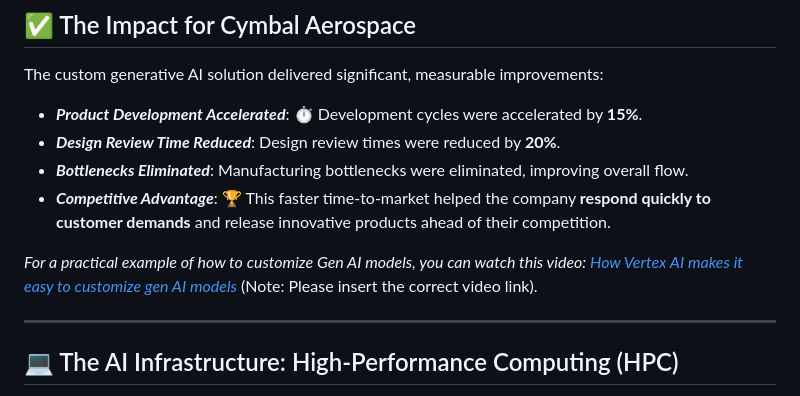
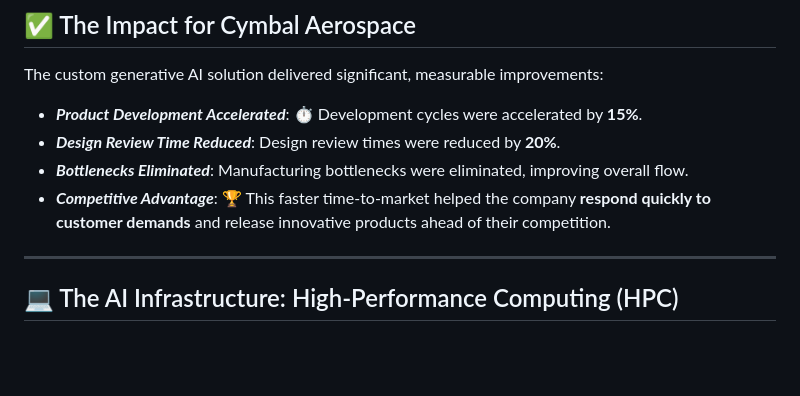
Before and after one commit to nano-bot01/Google-Cloud-Generative-AI-Leader-Certification, a Markdown page: README.md, the part around the change. Drawn GitHub-style; blank space fills up the shorter version.

```diff
--- a/README.md
+++ b/README.md
@@ -128,7 +128,6 @@ The custom generative AI solution delivered significant, measurable improvements
 * ***Bottlenecks Eliminated***: Manufacturing bottlenecks were eliminated, improving overall flow.
 * ***Competitive Advantage***: 🏆 This faster time-to-market helped the company **respond quickly to customer demands** and release innovative products ahead of their competition.
 
-*For a practical example of how to customize Gen AI models, you can watch this video: [How Vertex AI makes it easy to customize gen AI models](https://www.youtube.com/watch?v=YOUR_VIDEO_ID_HERE)* (Note: Please insert the correct video link).
 
 ---
 
```
